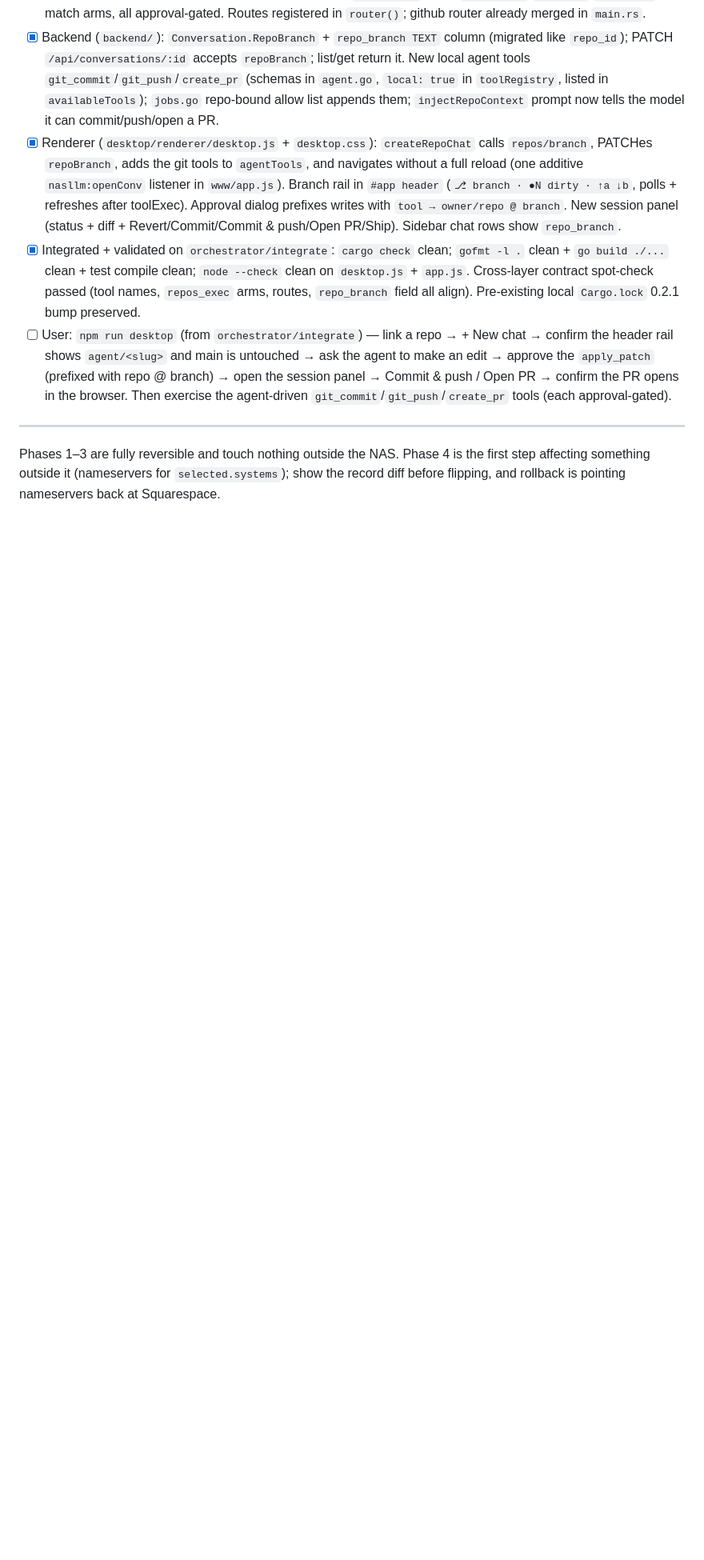
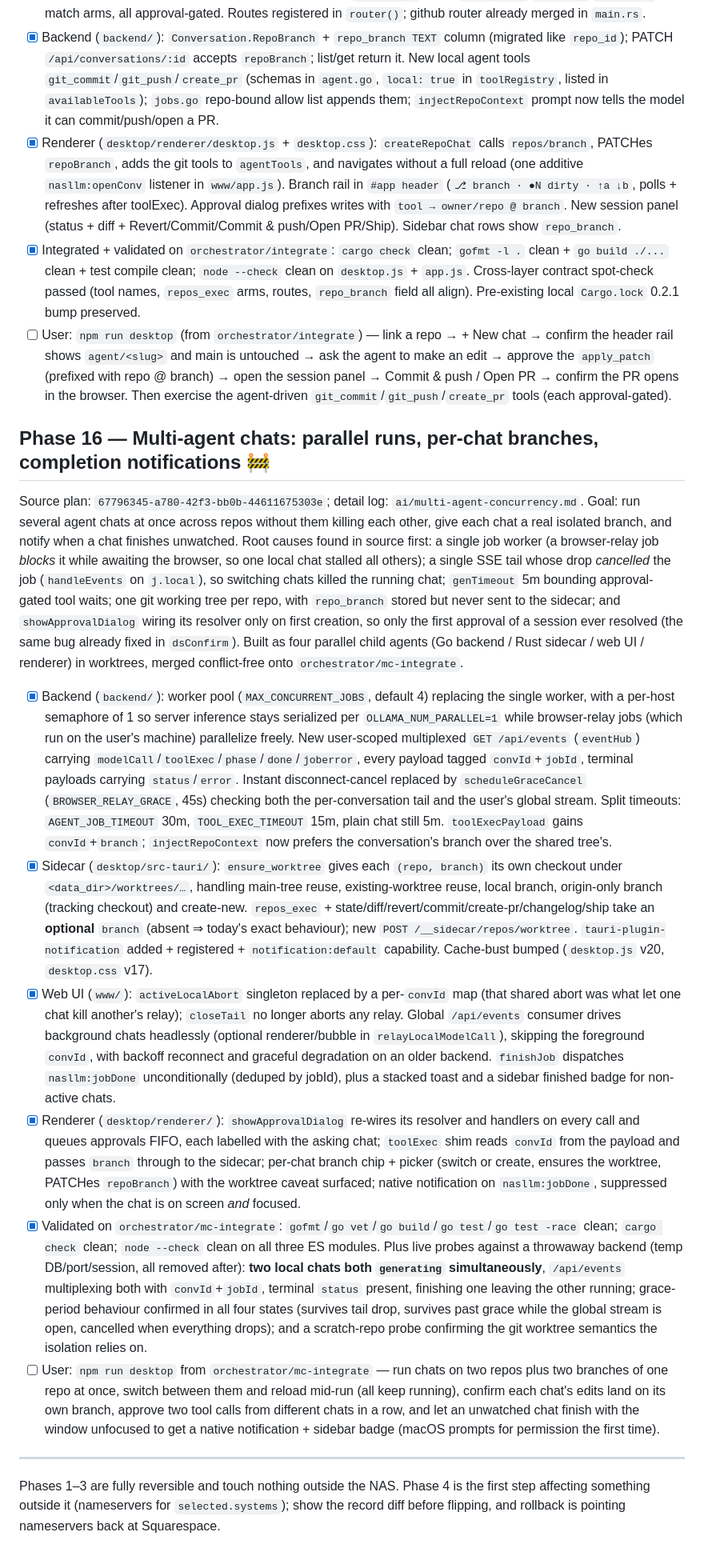
Before and after one commit to ObrigadoSenor/nas-llm, a Markdown page: ai/tasks.md, the part around the change. Shown at 80% size. Rendered like a GitHub page; blank space fills up the shorter version.

```diff
--- a/ai/tasks.md
+++ b/ai/tasks.md
@@ -153,6 +153,15 @@ Source plan: `96a3a8a2-8d02-40cb-a2ff-843bbfbcde3b`. Goal: make the desktop app'
 - [x] Integrated + validated on `orchestrator/integrate`: `cargo check` clean; `gofmt -l .` clean + `go build ./...` clean + test compile clean; `node --check` clean on `desktop.js` + `app.js`. Cross-layer contract spot-check passed (tool names, `repos_exec` arms, routes, `repo_branch` field all align). Pre-existing local `Cargo.lock` 0.2.1 bump preserved.
 - [ ] User: `npm run desktop` (from `orchestrator/integrate`) — link a repo → + New chat → confirm the header rail shows `agent/<slug>` and main is untouched → ask the agent to make an edit → approve the `apply_patch` (prefixed with repo @ branch) → open the session panel → Commit & push / Open PR → confirm the PR opens in the browser. Then exercise the agent-driven `git_commit`/`git_push`/`create_pr` tools (each approval-gated).
 
+## Phase 16 — Multi-agent chats: parallel runs, per-chat branches, completion notifications 🚧
+Source plan: `67796345-a780-42f3-bb0b-44611675303e`; detail log: `ai/multi-agent-concurrency.md`. Goal: run several agent chats at once across repos without them killing each other, give each chat a real isolated branch, and notify when a chat finishes unwatched. Root causes found in source first: a single job worker (a browser-relay job *blocks* it while awaiting the browser, so one local chat stalled all others); a single SSE tail whose drop *cancelled* the job (`handleEvents` on `j.local`), so switching chats killed the running chat; `genTimeout` 5m bounding approval-gated tool waits; one git working tree per repo, with `repo_branch` stored but never sent to the sidecar; and `showApprovalDialog` wiring its resolver only on first creation, so only the first approval of a session ever resolved (the same bug already fixed in `dsConfirm`). Built as four parallel child agents (Go backend / Rust sidecar / web UI / renderer) in worktrees, merged conflict-free onto `orchestrator/mc-integrate`.
+- [x] Backend (`backend/`): worker pool (`MAX_CONCURRENT_JOBS`, default 4) replacing the single worker, with a per-host semaphore of 1 so server inference stays serialized per `OLLAMA_NUM_PARALLEL=1` while browser-relay jobs (which run on the user's machine) parallelize freely. New user-scoped multiplexed `GET /api/events` (`eventHub`) carrying `modelCall`/`toolExec`/`phase`/`done`/`joberror`, every payload tagged `convId`+`jobId`, terminal payloads carrying `status`/`error`. Instant disconnect-cancel replaced by `scheduleGraceCancel` (`BROWSER_RELAY_GRACE`, 45s) checking both the per-conversation tail and the user's global stream. Split timeouts: `AGENT_JOB_TIMEOUT` 30m, `TOOL_EXEC_TIMEOUT` 15m, plain chat still 5m. `toolExecPayload` gains `convId`+`branch`; `injectRepoContext` now prefers the conversation's branch over the shared tree's.
+- [x] Sidecar (`desktop/src-tauri/`): `ensure_worktree` gives each `(repo, branch)` its own checkout under `<data_dir>/worktrees/…`, handling main-tree reuse, existing-worktree reuse, local branch, origin-only branch (tracking checkout) and create-new. `repos_exec` + state/diff/revert/commit/create-pr/changelog/ship take an **optional** `branch` (absent ⇒ today's exact behaviour); new `POST /__sidecar/repos/worktree`. `tauri-plugin-notification` added + registered + `notification:default` capability. Cache-bust bumped (`desktop.js` v20, `desktop.css` v17).
+- [x] Web UI (`www/`): `activeLocalAbort` singleton replaced by a per-`convId` map (that shared abort was what let one chat kill another's relay); `closeTail` no longer aborts any relay. Global `/api/events` consumer drives background chats headlessly (optional renderer/bubble in `relayLocalModelCall`), skipping the foreground `convId`, with backoff reconnect and graceful degradation on an older backend. `finishJob` dispatches `nasllm:jobDone` unconditionally (deduped by jobId), plus a stacked toast and a sidebar finished badge for non-active chats.
+- [x] Renderer (`desktop/renderer/`): `showApprovalDialog` re-wires its resolver and handlers on every call and queues approvals FIFO, each labelled with the asking chat; `toolExec` shim reads `convId` from the payload and passes `branch` through to the sidecar; per-chat branch chip + picker (switch or create, ensures the worktree, PATCHes `repoBranch`) with the worktree caveat surfaced; native notification on `nasllm:jobDone`, suppressed only when the chat is on screen *and* focused.
+- [x] Validated on `orchestrator/mc-integrate`: `gofmt`/`go vet`/`go build`/`go test`/`go test -race` clean; `cargo check` clean; `node --check` clean on all three ES modules. Plus live probes against a throwaway backend (temp DB/port/session, all removed after): **two local chats both `generating` simultaneously**, `/api/events` multiplexing both with `convId`+`jobId`, terminal `status` present, finishing one leaving the other running; grace-period behaviour confirmed in all four states (survives tail drop, survives past grace while the global stream is open, cancelled when everything drops); and a scratch-repo probe confirming the git worktree semantics the isolation relies on.
+- [ ] User: `npm run desktop` from `orchestrator/mc-integrate` — run chats on two repos plus two branches of one repo at once, switch between them and reload mid-run (all keep running), confirm each chat's edits land on its own branch, approve two tool calls from different chats in a row, and let an unwatched chat finish with the window unfocused to get a native notification + sidebar badge (macOS prompts for permission the first time).
+
 ---
 Phases 1–3 are fully reversible and touch nothing outside the NAS.
 Phase 4 is the first step affecting something outside it (nameservers for
```
Also changed, not shown: ai/multi-agent-concurrency.md (added, +53 -0 lines).
